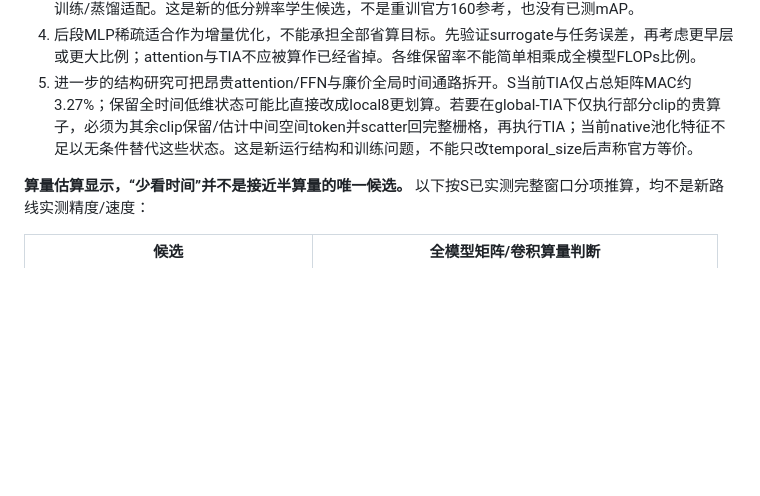
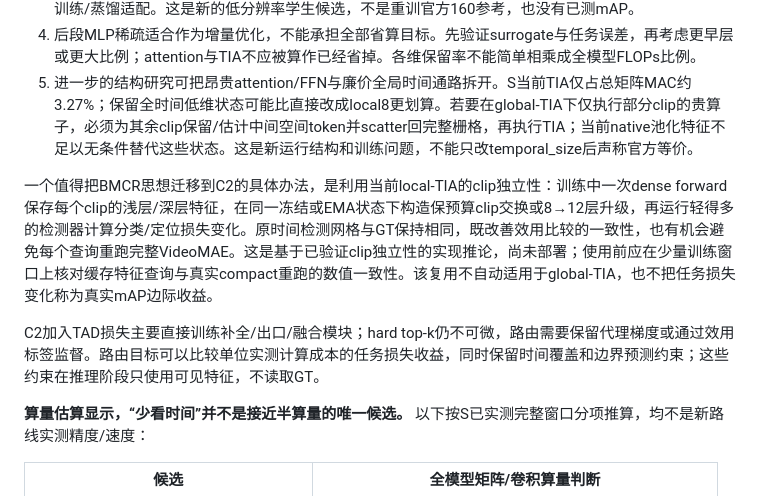
Before and after one commit to yuzbo/BMCR-T-AdaTAD, a Markdown page: ds3_20260912/decisions_20260912/DECISION.zh.md, the part around the change. GitHub-like rendering; blank space fills up the shorter version.

Commit message:
Clarify low-cost clip counterfactual supervision for future calibration

```diff
--- a/ds3_20260912/decisions_20260912/DECISION.zh.md
+++ b/ds3_20260912/decisions_20260912/DECISION.zh.md
@@ -32,6 +32,10 @@
 4. 后段MLP稀疏适合作为增量优化，不能承担全部省算目标。先验证surrogate与任务误差，再考虑更早层或更大比例；attention与TIA不应被算作已经省掉。各维保留率不能简单相乘成全模型FLOPs比例。
 5. 进一步的结构研究可把昂贵attention/FFN与廉价全局时间通路拆开。S当前TIA仅占总矩阵MAC约3.27%；保留全时间低维状态可能比直接改成local8更划算。若要在global-TIA下仅执行部分clip的贵算子，必须为其余clip保留/估计中间空间token并scatter回完整栅格，再执行TIA；当前native池化特征不足以无条件替代这些状态。这是新运行结构和训练问题，不能只改temporal_size后声称官方等价。
 
+一个值得把BMCR思想迁移到C2的具体办法，是利用当前local-TIA的clip独立性：训练中一次dense forward保存每个clip的浅层/深层特征，在同一冻结或EMA状态下构造保预算clip交换或8→12层升级，再运行轻得多的检测器计算分类/定位损失变化。原时间检测网格与GT保持相同，既改善效用比较的一致性，也有机会避免每个查询重跑完整VideoMAE。这是基于已验证clip独立性的实现推论，尚未部署；使用前应在少量训练窗口上核对缓存特征查询与真实compact重跑的数值一致性。该复用不自动适用于global-TIA，也不把任务损失变化称为真实mAP边际收益。
+
+C2加入TAD损失主要直接训练补全/出口/融合模块；hard top-k仍不可微，路由需要保留代理梯度或通过效用标签监督。路由目标可以比较单位实测计算成本的任务损失收益，同时保留时间覆盖和边界预测约束；这些约束在推理阶段只使用可见特征，不读取GT。
+
 **算量估算显示，“少看时间”并不是接近半算量的唯一候选。** 以下按S已实测完整窗口分项推算，均不是新路线实测精度/速度：
 
 | 候选 | 全模型矩阵/卷积算量判断 |
```
